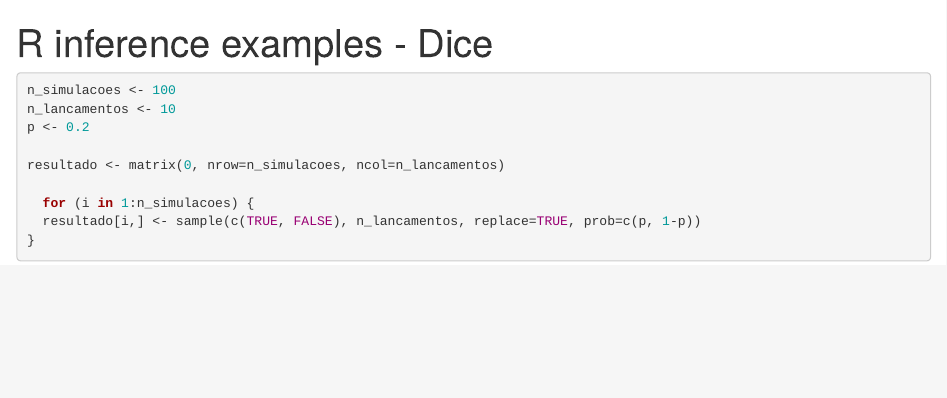
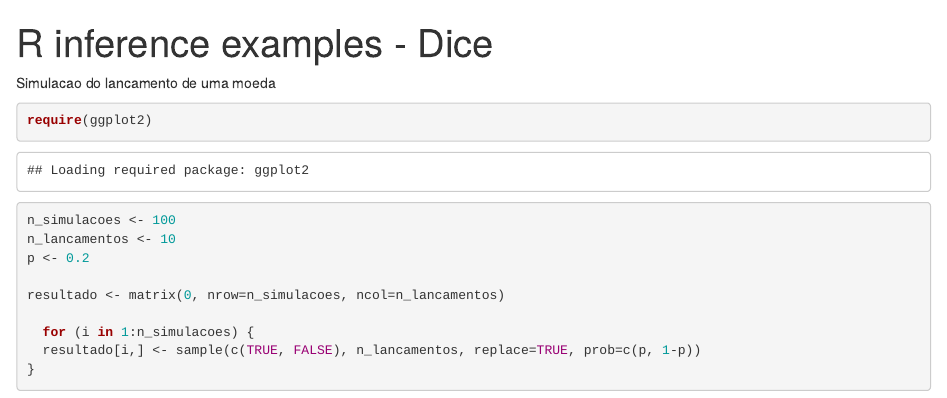
Before and after one commit to flavioyuan/R-Misc, an R Markdown document (dice.Rmd): the page in a window 1100 px wide, from its top. Rendered offline with R 4.5, knitr and Pandoc, with nearby package versions; code that draws random numbers runs with fixed seeds of ours.

Commit message:
ADD: chunk pacotes necessarios

````diff
--- a/dice.Rmd
+++ b/dice.Rmd
@@ -2,6 +2,10 @@
 title: "R inference examples - Dice"
 output: html_notebook
 ---
+Simulacao do lancamento de uma moeda
+```{r pacotes necessarios}
+require(ggplot2)
+```
 
 ```{r}
 n_simulacoes <- 100
````
